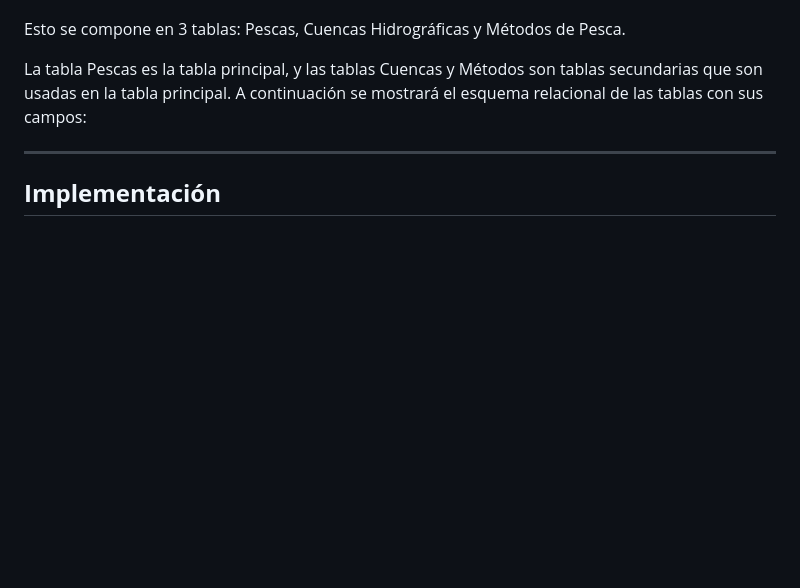
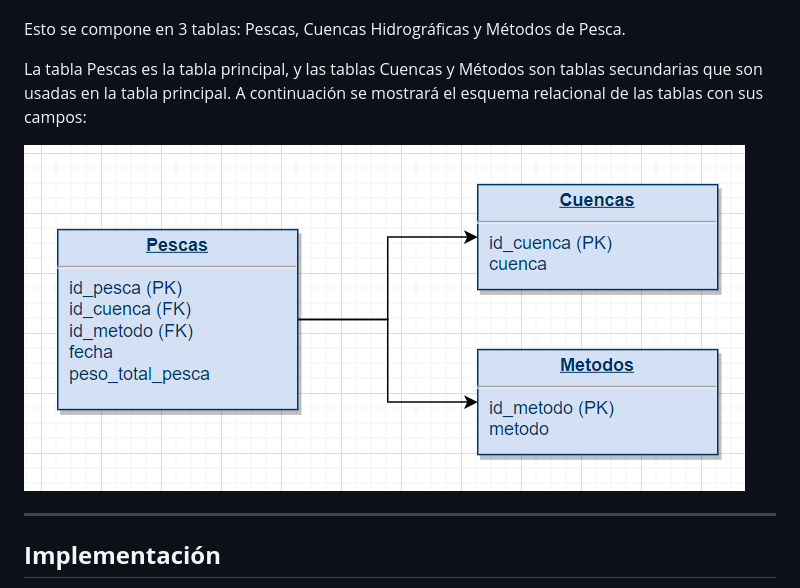
Before and after one commit to GabrielCornejoB/bd_embebida_tabd, a Markdown page: README.md, the part around the change. GitHub-like rendering; pictures changed too: esquema_pescas.png (added); blank space fills up the shorter version.

Commit message:
Imagen esquema relacional

```diff
--- a/README.md
+++ b/README.md
@@ -65,6 +65,8 @@ Esto se compone en 3 tablas: Pescas, Cuencas Hidrográficas y Métodos de Pesca.
 
 La tabla Pescas es la tabla principal, y las tablas Cuencas y Métodos son tablas secundarias que son usadas en la tabla principal. A continuación se mostrará el esquema relacional de las tablas con sus campos:
 
+![esquema](esquema_pescas.png)
+
 ---
 
 ## **Implementación**
```
